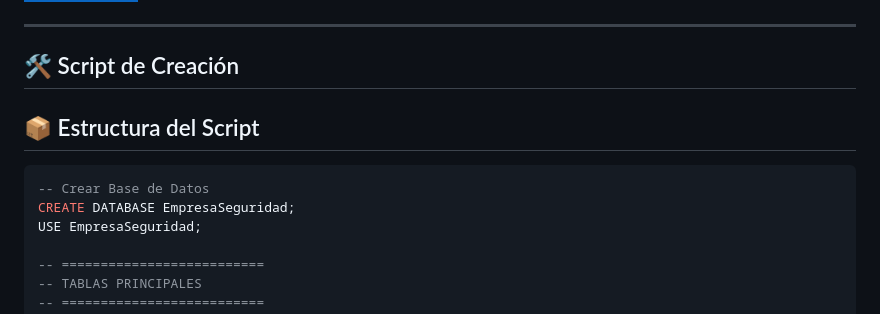
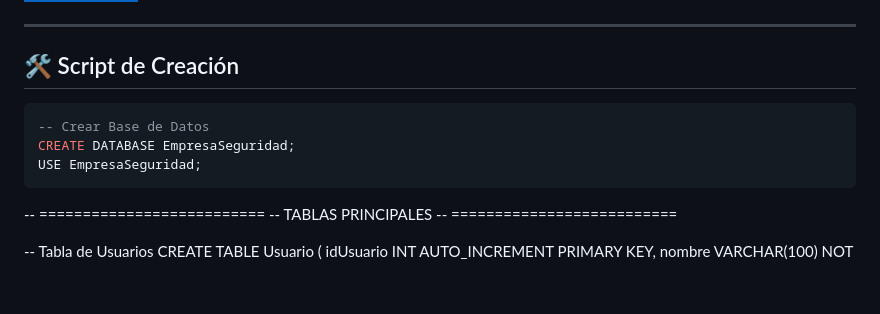
Before and after one commit to Erickbshg/PROGRAMACI-N2_PROYECT, a Markdown page: README.md, the part around the change. Drawn GitHub-style; badges without logos; blank space fills up the shorter version.

````diff
--- a/README.md
+++ b/README.md
@@ -21,12 +21,12 @@
 ---
 ## 🛠️ Script de Creación
 
-## 📦 Estructura del Script
-
 ```sql
 -- Crear Base de Datos
 CREATE DATABASE EmpresaSeguridad;
 USE EmpresaSeguridad;
+```
+
 
 -- ==========================
 -- TABLAS PRINCIPALES
````
